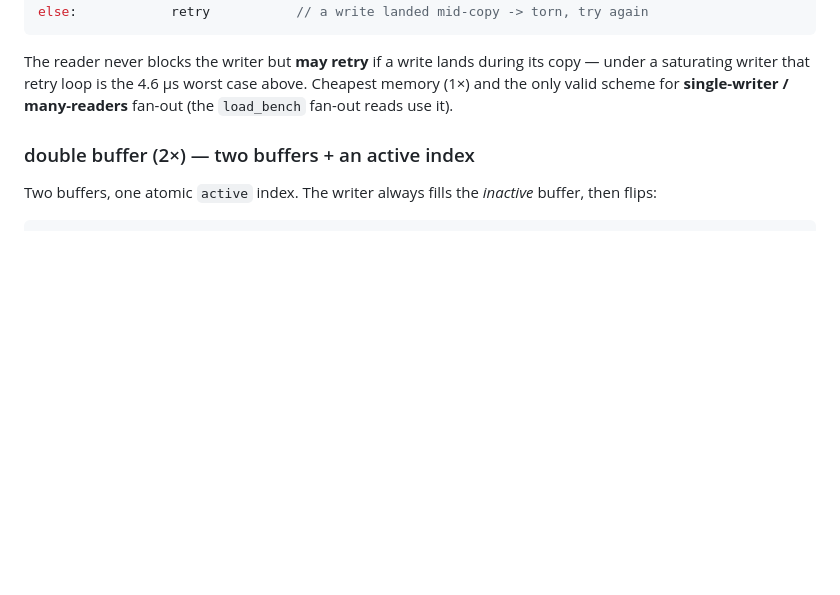
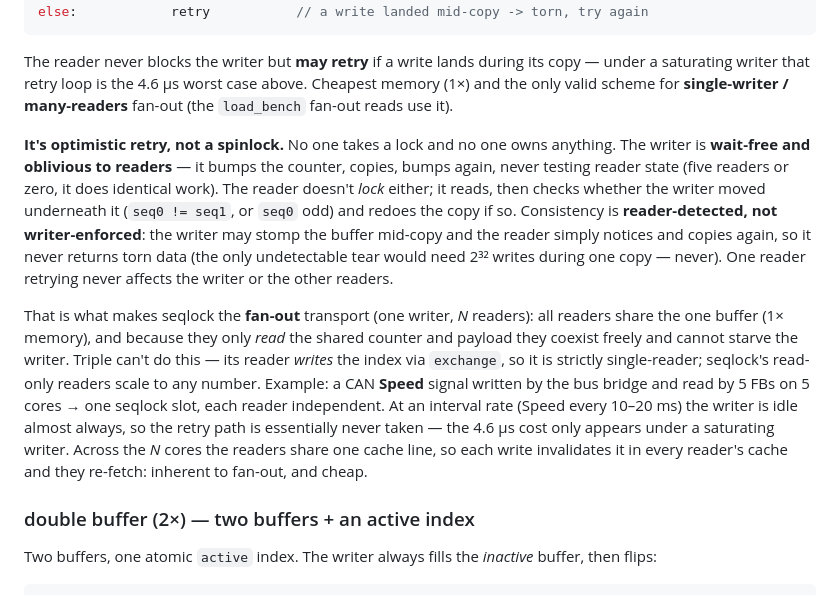
Before and after one commit to MartenH/blobly_emb, a Markdown page: docs/multicore-perf.md, the part around the change. Drawn GitHub-style; blank space fills up the shorter version.

Commit message:
docs(multicore-perf): seqlock is optimistic retry (not a spinlock), fan-out semantics
Spell out that the seqlock writer is wait-free and oblivious to readers, the reader
detects-and-retries rather than locking, and why that makes it the single-writer/
many-reader fan-out transport (shared 1x buffer, read-only readers scale to N, vs
triple's exchange-writing reader being single-reader). Includes the 5-readers-on-
5-cores Speed-signal example and the shared-cache-line note.

```diff
--- a/docs/multicore-perf.md
+++ b/docs/multicore-perf.md
@@ -67,6 +67,28 @@ The reader never blocks the writer but **may retry** if a write lands during its
 copy — under a saturating writer that retry loop is the 4.6 µs worst case above.
 Cheapest memory (1×) and the only valid scheme for **single-writer / many-readers**
 fan-out (the `load_bench` fan-out reads use it).
+
+**It's optimistic retry, not a spinlock.** No one takes a lock and no one owns
+anything. The writer is **wait-free and oblivious to readers** — it bumps the
+counter, copies, bumps again, never testing reader state (five readers or zero, it
+does identical work). The reader doesn't *lock* either; it reads, then checks
+whether the writer moved underneath it (`seq0 != seq1`, or `seq0` odd) and redoes
+the copy if so. Consistency is **reader-detected, not writer-enforced**: the writer
+may stomp the buffer mid-copy and the reader simply notices and copies again, so it
+never returns torn data (the only undetectable tear would need 2³² writes during one
+copy — never). One reader retrying never affects the writer or the other readers.
+
+That is what makes seqlock the **fan-out** transport (one writer, *N* readers): all
+readers share the one buffer (1× memory), and because they only *read* the shared
+counter and payload they coexist freely and cannot starve the writer. Triple can't
+do this — its reader *writes* the index via `exchange`, so it is strictly
+single-reader; seqlock's read-only readers scale to any number. Example: a CAN
+**Speed** signal written by the bus bridge and read by 5 FBs on 5 cores → one
+seqlock slot, each reader independent. At an interval rate (Speed every 10–20 ms)
+the writer is idle almost always, so the retry path is essentially never taken — the
+4.6 µs cost only appears under a saturating writer. Across the *N* cores the readers
+share one cache line, so each write invalidates it in every reader's cache and they
+re-fetch: inherent to fan-out, and cheap.
 
 ### double buffer (2×) — two buffers + an active index
 
```
